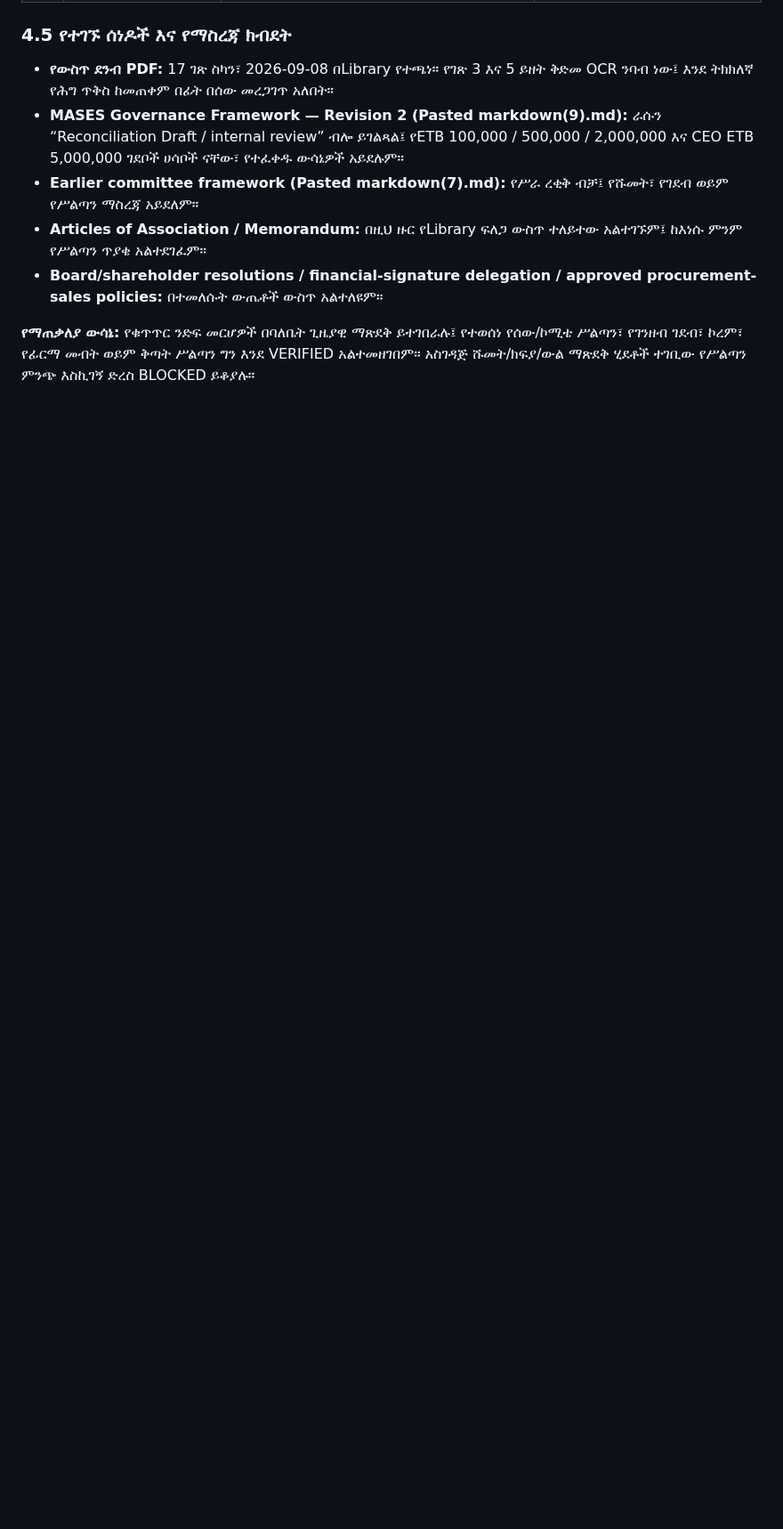
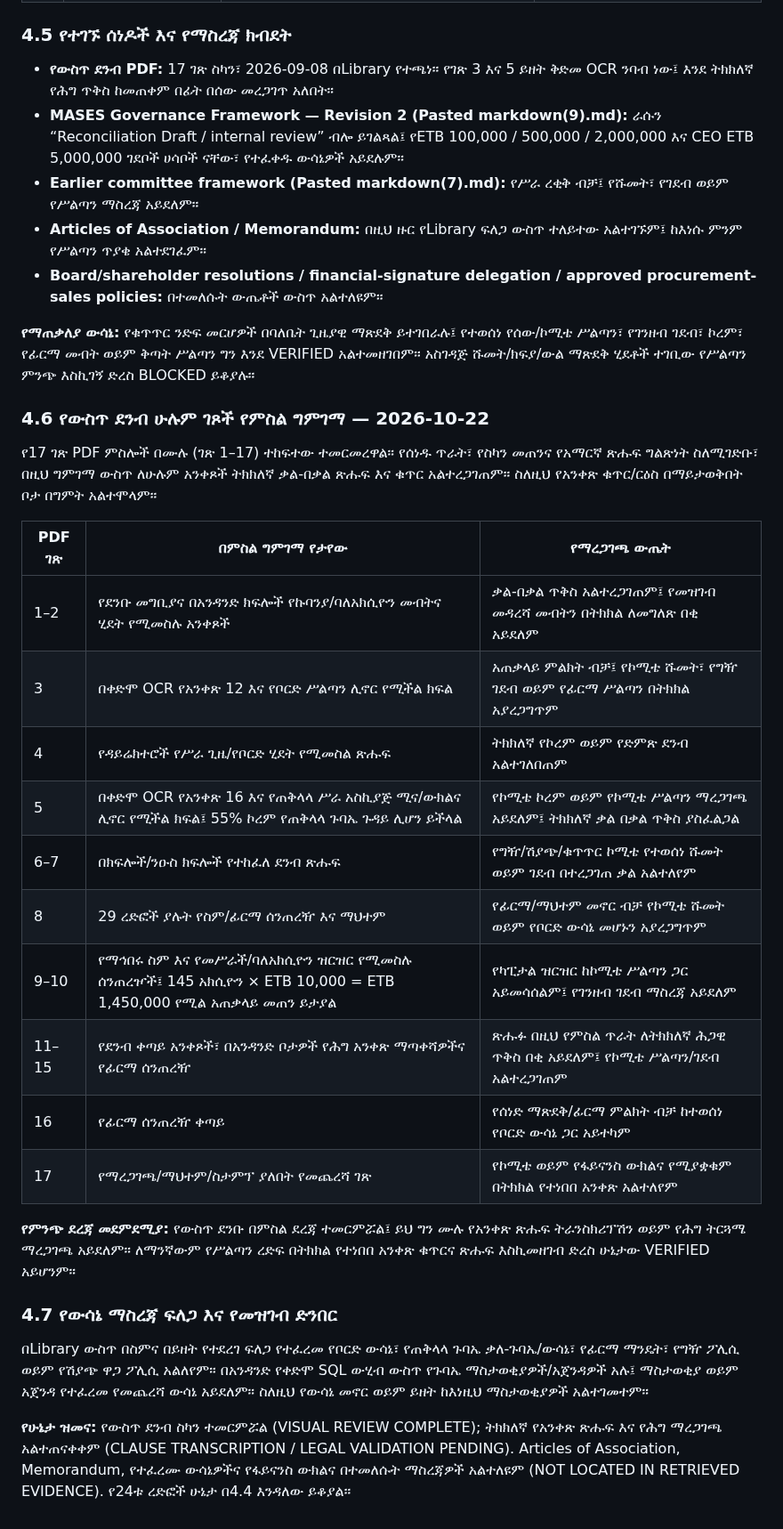
Before and after one commit to akefadaka-git/arna-api, a Markdown page: docs/governance/ARNA-GOV-MAT-PSC-001-AM.md, the part around the change. Shown at 89% size. Rendered like a GitHub page; blank space fills up the shorter version.

Commit message:
docs(governance): document full bylaws image review and source verification limits

```diff
--- a/docs/governance/ARNA-GOV-MAT-PSC-001-AM.md
+++ b/docs/governance/ARNA-GOV-MAT-PSC-001-AM.md
@@ -192,3 +192,29 @@
 - **Board/shareholder resolutions / financial-signature delegation / approved procurement-sales policies:** በተመለሱት ውጤቶች ውስጥ አልተለዩም።
 
 **የማጠቃለያ ውሳኔ:** የቁጥጥር ንድፍ መርሆዎች በባለቤት ጊዜያዊ ማጽደቅ ይተገበራሉ፤ የተወሰነ የሰው/ኮሚቴ ሥልጣን፣ የገንዘብ ገደብ፣ ኮረም፣ የፊርማ መብት ወይም ቅጣት ሥልጣን ግን እንደ VERIFIED አልተመዘገበም። አስገዳጅ ሹመት/ክፍያ/ውል ማጽደቅ ሂደቶች ተገቢው የሥልጣን ምንጭ እስኪገኝ ድረስ BLOCKED ይቆያሉ።
+
+
+### 4.6 የውስጥ ደንብ ሁሉም ገጾች የምስል ግምገማ — 2026-10-22
+
+የ17 ገጽ PDF ምስሎች በሙሉ (ገጽ 1–17) ተከፍተው ተመርመረዋል። የሰነዱ ጥራት፣ የስካን መጠንና የአማርኛ ጽሑፍ ግልጽነት ስለሚገድቡ፣ በዚህ ግምገማ ውስጥ ለሁሉም አንቀጾች ትክክለኛ ቃል-በቃል ጽሑፍ እና ቁጥር አልተረጋገጠም። ስለዚህ የአንቀጽ ቁጥር/ርዕስ በማይታወቅበት ቦታ በግምት አልተሞላም።
+
+| PDF ገጽ | በምስል ግምገማ የታየው | የማረጋገጫ ውጤት |
+|---|---|---|
+| 1–2 | የደንቡ መግቢያና በአንዳንድ ክፍሎች የኩባንያ/ባለአክሲዮን መብትና ሂደት የሚመስሉ አንቀጾች | ቃል-በቃል ጥቅስ አልተረጋገጠም፤ የመዝገብ መዳረሻ መብትን በትክክል ለመግለጽ በቂ አይደለም |
+| 3 | በቀድሞ OCR የአንቀጽ 12 እና የቦርድ ሥልጣን ሊኖር የሚችል ክፍል | አጠቃላይ ምልክት ብቻ፤ የኮሚቴ ሹመት፣ የግዥ ገደብ ወይም የፊርማ ሥልጣን በትክክል አያረጋግጥም |
+| 4 | የዳይሬክተሮች የሥራ ጊዜ/የቦርድ ሂደት የሚመስል ጽሑፍ | ትክክለኛ የኮረም ወይም የድምጽ ደንብ አልተገለበጠም |
+| 5 | በቀድሞ OCR የአንቀጽ 16 እና የጠቅላላ ሥራ አስኪያጅ ሚና/ውክልና ሊኖር የሚችል ክፍል፤ 55% ኮረም የጠቅላላ ጉባኤ ጉዳይ ሊሆን ይችላል | የኮሚቴ ኮረም ወይም የኮሚቴ ሥልጣን ማረጋገጫ አይደለም፤ ትክክለኛ ቃል በቃል ጥቅስ ያስፈልጋል |
+| 6–7 | በክፍሎች/ንዑስ ክፍሎች የተከፈለ ደንብ ጽሑፍ | የግዥ/ሽያጭ/ቁጥጥር ኮሚቴ የተወሰነ ሹመት ወይም ገደብ በተረጋገጠ ቃል አልተለየም |
+| 8 | 29 ረድፎች ያሉት የስም/ፊርማ ሰንጠረዥ እና ማህተም | የፊርማ/ማህተም መኖር ብቻ የኮሚቴ ሹመት ወይም የቦርድ ውሳኔ መሆኑን አያረጋግጥም |
+| 9–10 | የማኅበሩ ስም እና የመሥራች/ባለአክሲዮን ዝርዝር የሚመስሉ ሰንጠረዦች፤ 145 አክሲዮን × ETB 10,000 = ETB 1,450,000 የሚል አጠቃላይ መጠን ይታያል | የካፒታል ዝርዝር ከኮሚቴ ሥልጣን ጋር አይመሳሰልም፤ የገንዘብ ገደብ ማስረጃ አይደለም |
+| 11–15 | የደንብ ቀጣይ አንቀጾች፣ በአንዳንድ ቦታዎች የሕግ አንቀጽ ማጣቀሻዎችና የፊርማ ሰንጠረዥ | ጽሑፉ በዚህ የምስል ጥራት ለትክክለኛ ሕጋዊ ጥቅስ በቂ አይደለም፤ የኮሚቴ ሥልጣን/ገደብ አልተረጋገጠም |
+| 16 | የፊርማ ሰንጠረዥ ቀጣይ | የሰነድ ማጽደቅ/ፊርማ ምልክት ብቻ ከተወሰነ የቦርድ ውሳኔ ጋር አይተካም |
+| 17 | የማረጋገጫ/ማህተም/ስታምፕ ያለበት የመጨረሻ ገጽ | የኮሚቴ ወይም የፋይናንስ ውክልና የሚያቋቁም በትክክል የተነበበ አንቀጽ አልተለየም |
+
+**የምንጭ ደረጃ መደምደሚያ:** የውስጥ ደንቡ በምስል ደረጃ ተመርምሯል፤ ይህ ግን ሙሉ የአንቀጽ ጽሑፍ ትራንስክሪፕሽን ወይም የሕግ ትርጓሜ ማረጋገጫ አይደለም። ለማንኛውም የሥልጣን ረድፍ በትክክል የተነበበ አንቀጽ ቁጥርና ጽሑፍ እስኪመዘገብ ድረስ ሁኔታው VERIFIED አይሆንም።
+
+### 4.7 የውሳኔ ማስረጃ ፍለጋ እና የመዝገብ ድንበር
+
+በLibrary ውስጥ በስምና በይዘት የተደረገ ፍለጋ የተፈረመ የቦርድ ውሳኔ፣ የጠቅላላ ጉባኤ ቃለ-ጉባኤ/ውሳኔ፣ የፊርማ ማንዴት፣ የግዥ ፖሊሲ ወይም የሽያጭ ዋጋ ፖሊሲ አልለየም። በአንዳንድ የቀድሞ SQL ውሂብ ውስጥ የጉባኤ ማስታወቂያዎች/አጀንዳዎች አሉ፤ ማስታወቂያ ወይም አጀንዳ የተፈረመ የመጨረሻ ውሳኔ አይደለም። ስለዚህ የውሳኔ መኖር ወይም ይዘት ከእነዚህ ማስታወቂያዎች አልተገመተም።
+
+**የሁኔታ ዝመና:** የውስጥ ደንብ ስካን ተመርምሯል (VISUAL REVIEW COMPLETE); ትክክለኛ የአንቀጽ ጽሑፍ እና የሕግ ማረጋገጫ አልተጠናቀቀም (CLAUSE TRANSCRIPTION / LEGAL VALIDATION PENDING). Articles of Association, Memorandum, የተፈረሙ ውሳኔዎችና የፋይናንስ ውክልና በተመለሱት ማስረጃዎች አልተለዩም (NOT LOCATED IN RETRIEVED EVIDENCE). የ24ቱ ረድፎች ሁኔታ በ4.4 እንዳለው ይቆያል።
```
